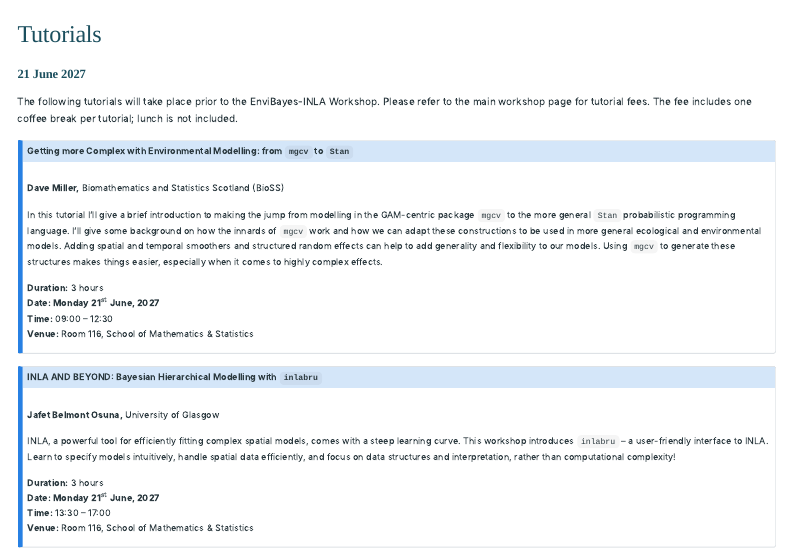
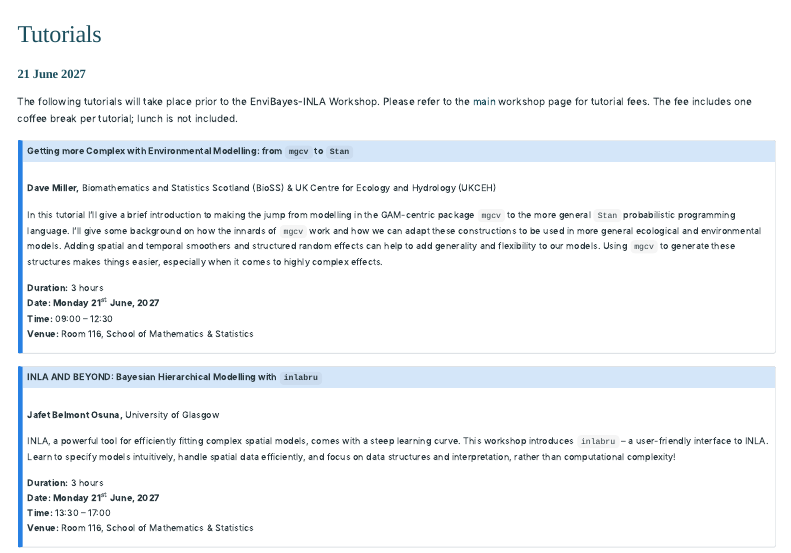
Before and after one commit to EnviBayesINLA/workshop2027, a Quarto document (workshops.qmd): the page in a window 1100 px wide, from its top. Rendered offline with R 4.5, knitr and Pandoc in place of Quarto, with nearby package versions; menus at the side of the page are left out.

Commit message:
update Dave affiliation

```diff
--- a/workshops.qmd
+++ b/workshops.qmd
@@ -40,13 +40,13 @@ editor_options:
 
 
 
-The following tutorials will take place prior to the EnviBayes-INLA Workshop. Please refer to the main workshop page for tutorial fees. The fee includes one coffee break per tutorial; lunch is not included.
+The following tutorials will take place prior to the EnviBayes-INLA Workshop. Please refer to the [main](index.qmd#sec-costs) workshop page for tutorial fees. The fee includes one coffee break per tutorial; lunch is not included.
 
 
 ::: {.callout-note appearance="minimal" icon="false"}
 ## Getting more Complex with Environmental Modelling: from `mgcv` to `Stan`
 \
-**Dave Miller,** Biomathematics and Statistics Scotland (BioSS)
+**Dave Miller,** Biomathematics and Statistics Scotland (BioSS) & UK Centre for Ecology and Hydrology (UKCEH)
 \
 
 In this tutorial I'll give a brief introduction to making the jump from modelling in the GAM-centric package `mgcv` to the more general `Stan` probabilistic programming language. I'll give some background on how the innards of `mgcv` work and how we can adapt these constructions to be used in more general ecological and environmental models. Adding spatial and temporal smoothers and structured random effects can help to add generality and flexibility to our models. Using `mgcv` to generate these structures makes things easier, especially when it comes to highly complex effects.
```
Also changed, not shown: index.qmd (+1 -1 lines), docs/search.json, 5 other files.
